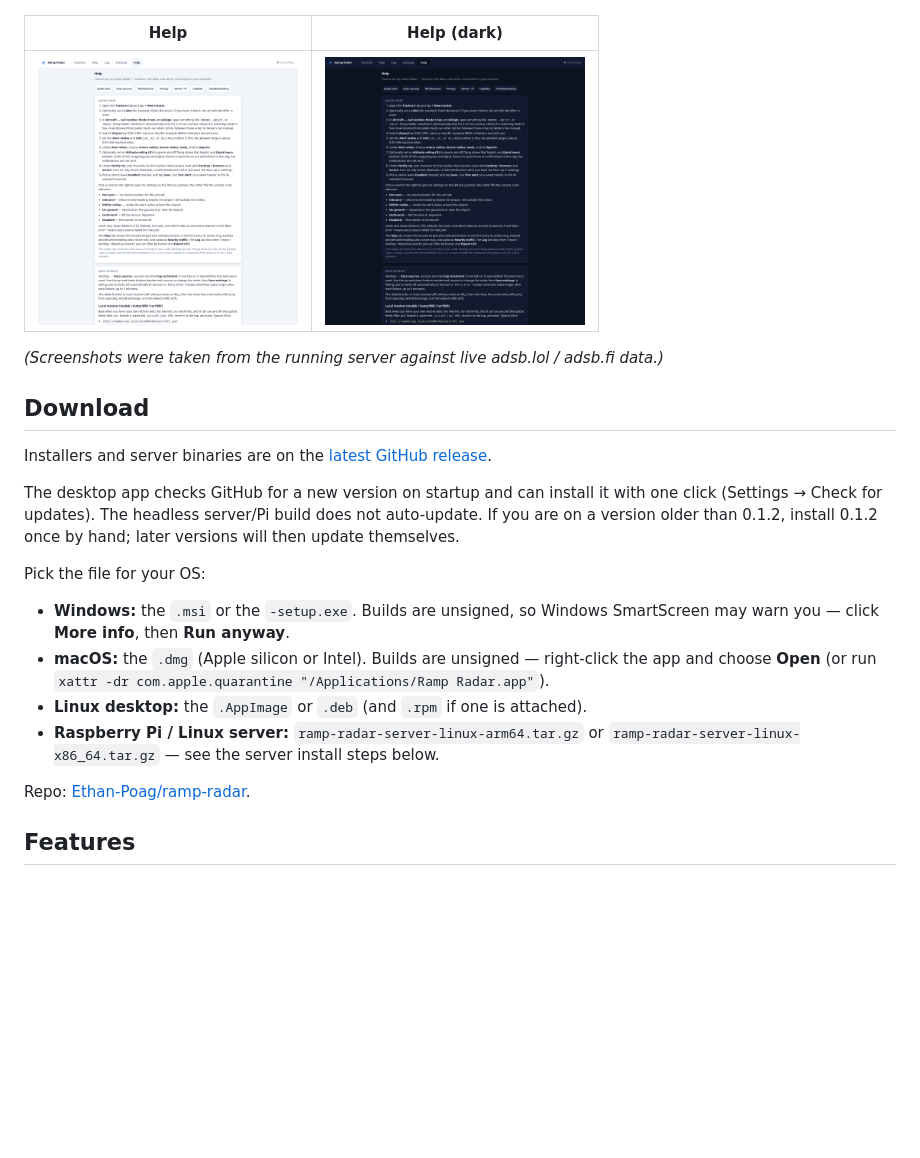
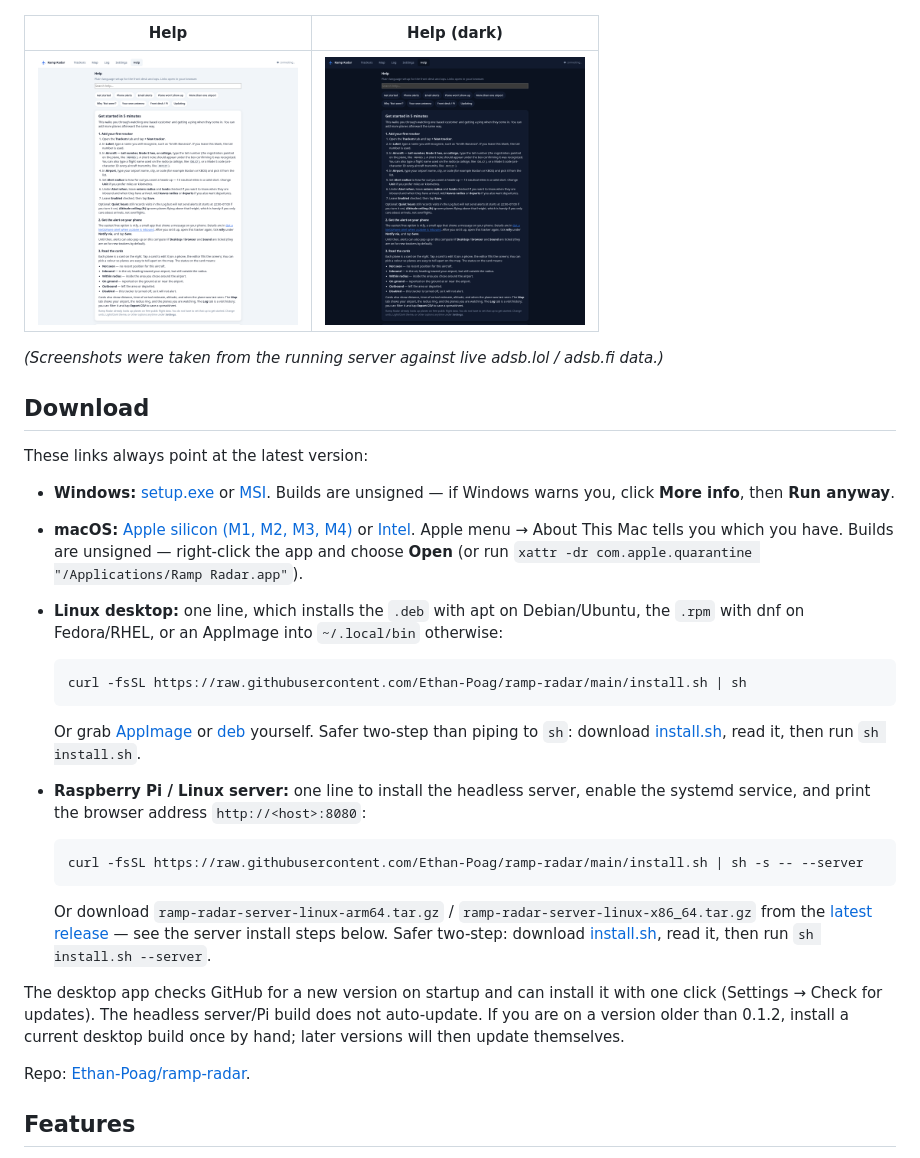
Before and after one commit to Ethan-Poag/ramp-radar, a Markdown page: README.md, the part around the change. Rendered like a GitHub page; pictures changed too: docs/screenshots/help-dark.png, docs/screenshots/help.png; blank space fills up the shorter version.

````diff
--- a/README.md
+++ b/README.md
@@ -26,16 +26,26 @@ a map, history, and pluggable data sources with automatic failover.
 
 ## Download
 
-Installers and server binaries are on the [latest GitHub release](https://github.com/Ethan-Poag/ramp-radar/releases/latest).
+These links always point at the latest version:
 
-The desktop app checks GitHub for a new version on startup and can install it with one click (Settings → Check for updates). The headless server/Pi build does not auto-update. If you are on a version older than 0.1.2, install 0.1.2 once by hand; later versions will then update themselves.
+* **Windows:** [setup.exe](https://github.com/Ethan-Poag/ramp-radar/releases/latest/download/RampRadar-windows-x64-setup.exe) or [MSI](https://github.com/Ethan-Poag/ramp-radar/releases/latest/download/RampRadar-windows-x64.msi). Builds are unsigned — if Windows warns you, click **More info**, then **Run anyway**.
+* **macOS:** [Apple silicon (M1, M2, M3, M4)](https://github.com/Ethan-Poag/ramp-radar/releases/latest/download/RampRadar-macos-apple-silicon.dmg) or [Intel](https://github.com/Ethan-Poag/ramp-radar/releases/latest/download/RampRadar-macos-intel.dmg). Apple menu → About This Mac tells you which you have. Builds are unsigned — right-click the app and choose **Open** (or run `xattr -dr com.apple.quarantine "/Applications/Ramp Radar.app"`).
+* **Linux desktop:** one line, which installs the `.deb` with apt on Debian/Ubuntu, the `.rpm` with dnf on Fedora/RHEL, or an AppImage into `~/.local/bin` otherwise:
 
-Pick the file for your OS:
+  ```bash
+  curl -fsSL https://raw.githubusercontent.com/Ethan-Poag/ramp-radar/main/install.sh | sh
+  ```
 
-* **Windows:** the `.msi` or the `-setup.exe`. Builds are unsigned, so Windows SmartScreen may warn you — click **More info**, then **Run anyway**.
-* **macOS:** the `.dmg` (Apple silicon or Intel). Builds are unsigned — right-click the app and choose **Open** (or run `xattr -dr com.apple.quarantine "/Applications/Ramp Radar.app"`).
-* **Linux desktop:** the `.AppImage` or `.deb` (and `.rpm` if one is attached).
-* **Raspberry Pi / Linux server:** `ramp-radar-server-linux-arm64.tar.gz` or `ramp-radar-server-linux-x86_64.tar.gz` — see the server install steps below.
+  Or grab [AppImage](https://github.com/Ethan-Poag/ramp-radar/releases/latest/download/RampRadar-linux-x86_64.AppImage) or [deb](https://github.com/Ethan-Poag/ramp-radar/releases/latest/download/RampRadar-linux-amd64.deb) yourself. Safer two-step than piping to `sh`: download [install.sh](https://raw.githubusercontent.com/Ethan-Poag/ramp-radar/main/install.sh), read it, then run `sh install.sh`.
+* **Raspberry Pi / Linux server:** one line to install the headless server, enable the systemd service, and print the browser address `http://<host>:8080`:
+
+  ```bash
+  curl -fsSL https://raw.githubusercontent.com/Ethan-Poag/ramp-radar/main/install.sh | sh -s -- --server
+  ```
+
+  Or download `ramp-radar-server-linux-arm64.tar.gz` / `ramp-radar-server-linux-x86_64.tar.gz` from the [latest release](https://github.com/Ethan-Poag/ramp-radar/releases/latest) — see the server install steps below. Safer two-step: download [install.sh](https://raw.githubusercontent.com/Ethan-Poag/ramp-radar/main/install.sh), read it, then run `sh install.sh --server`.
+
+The desktop app checks GitHub for a new version on startup and can install it with one click (Settings → Check for updates). The headless server/Pi build does not auto-update. If you are on a version older than 0.1.2, install a current desktop build once by hand; later versions will then update themselves.
 
 Repo: [Ethan-Poag/ramp-radar](https://github.com/Ethan-Poag/ramp-radar).
 
````
Also changed, not shown: 10 other files.
